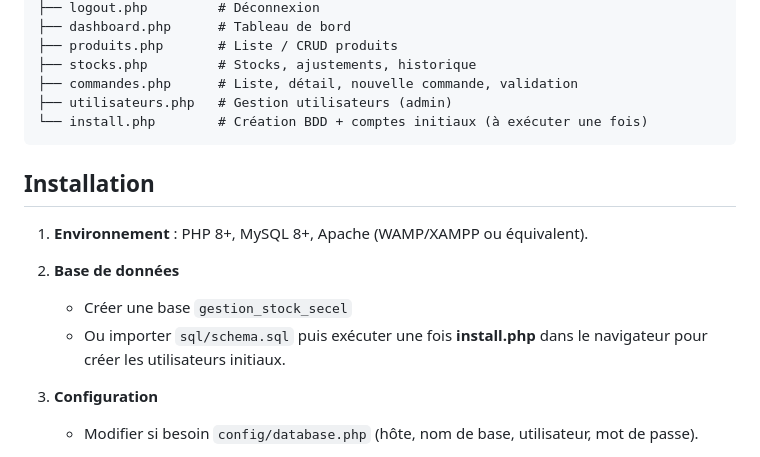
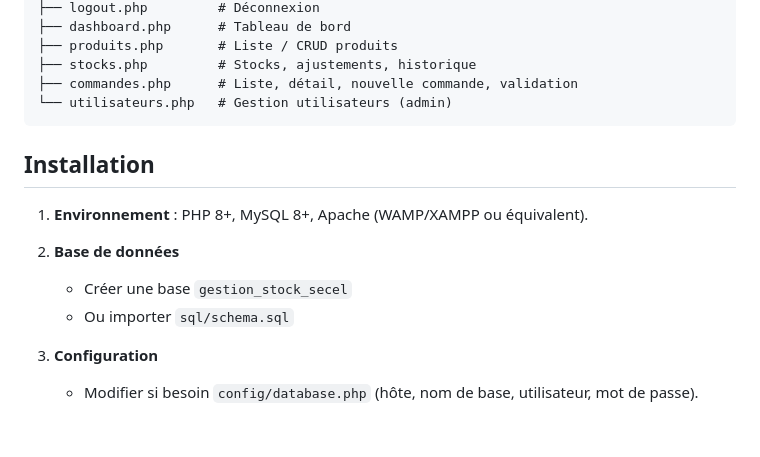
Before and after one commit to dina-jm-dev/projet_gestion_stock_secel, a Markdown page: README.md, the part around the change. Rendered like a GitHub page; blank space fills up the shorter version.

Commit message:
modification README 3

````diff
--- a/README.md
+++ b/README.md
@@ -32,8 +32,7 @@ projet_gestion_stock_secel/
 ├── produits.php       # Liste / CRUD produits
 ├── stocks.php         # Stocks, ajustements, historique
 ├── commandes.php      # Liste, détail, nouvelle commande, validation
-├── utilisateurs.php   # Gestion utilisateurs (admin)
-└── install.php        # Création BDD + comptes initiaux (à exécuter une fois)
+└── utilisateurs.php   # Gestion utilisateurs (admin)
 ```
 
 ## Installation
@@ -42,7 +41,7 @@ projet_gestion_stock_secel/
 
 2. **Base de données**
    - Créer une base `gestion_stock_secel`
-   - Ou importer `sql/schema.sql` puis exécuter une fois **install.php** dans le navigateur pour créer les utilisateurs initiaux.
+   - Ou importer `sql/schema.sql`
 
 3. **Configuration**
    - Modifier si besoin `config/database.php` (hôte, nom de base, utilisateur, mot de passe).
````
